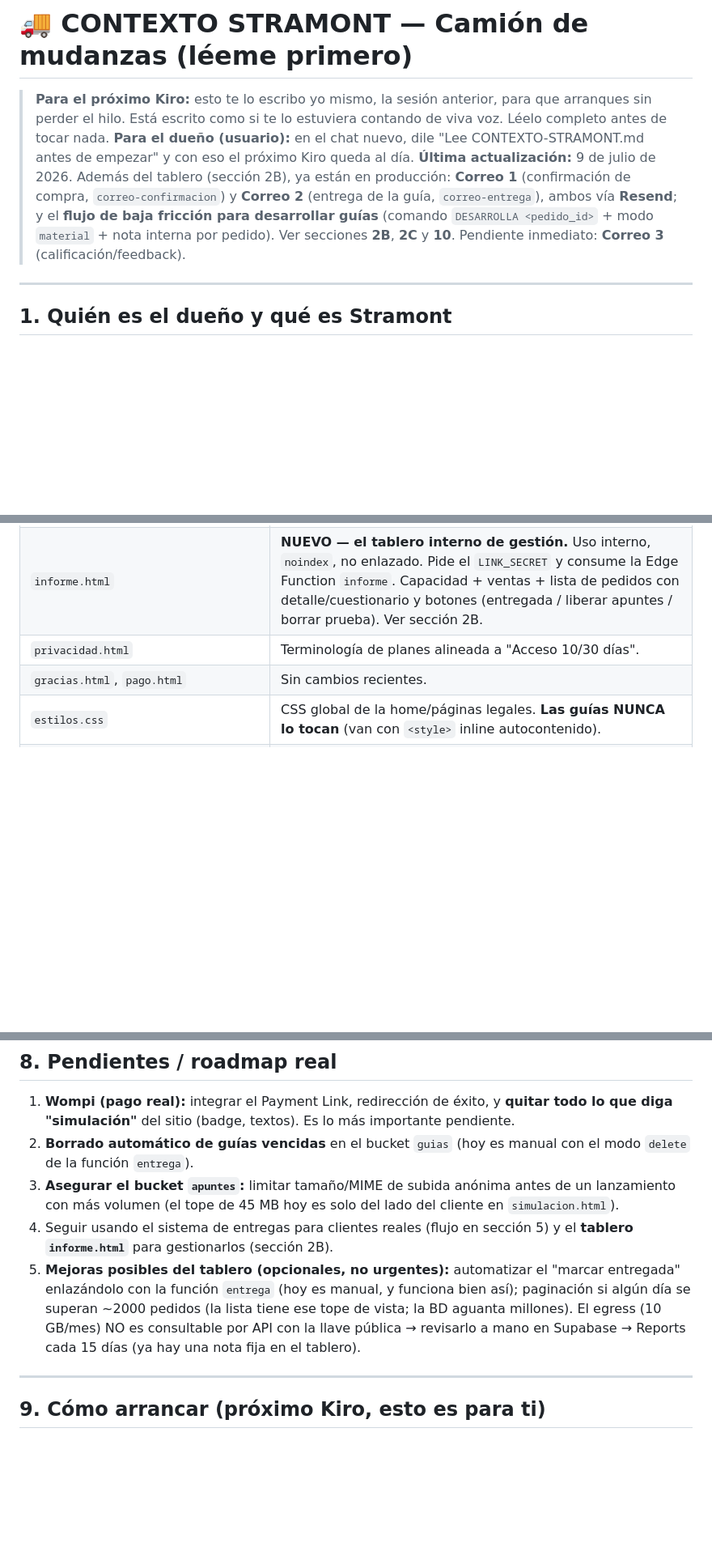
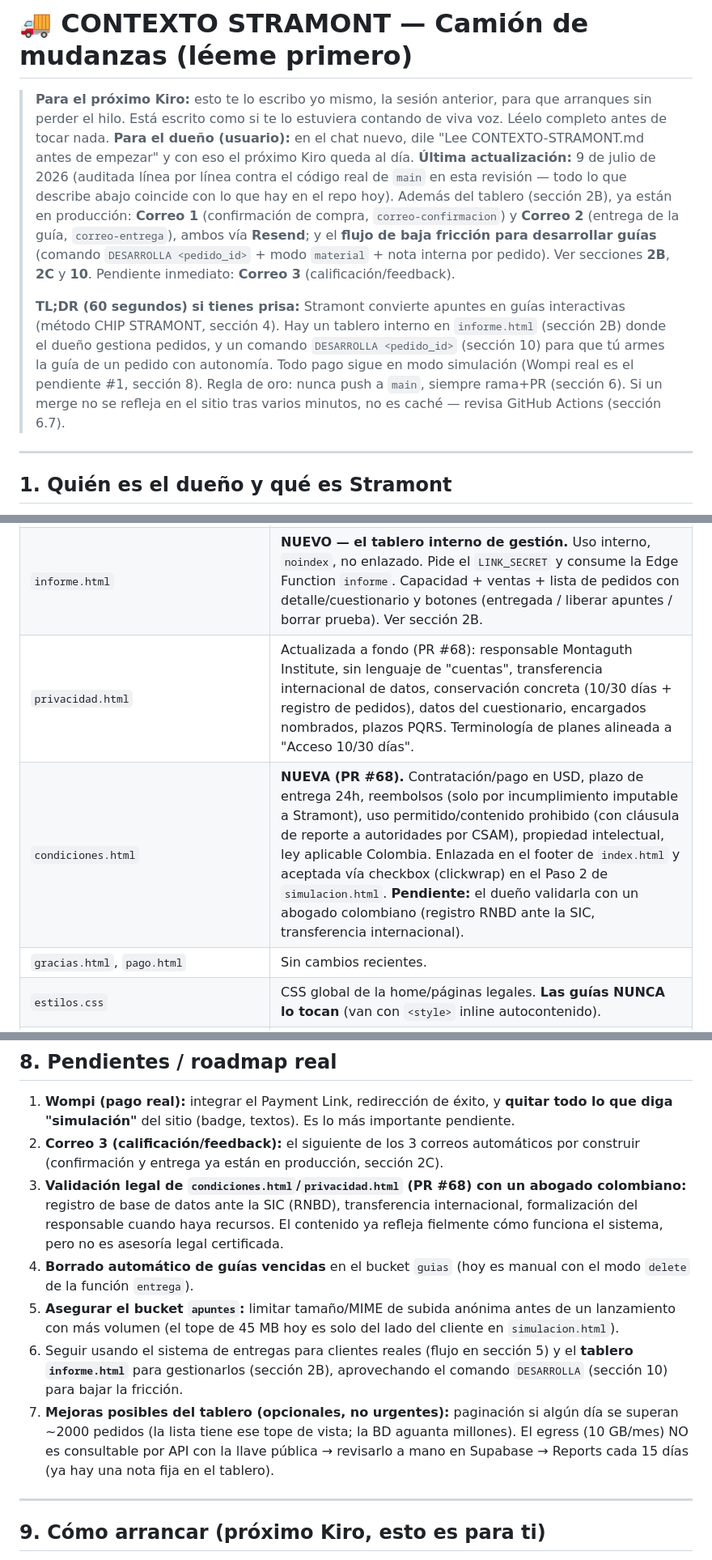
Before and after one commit to 12344-ux/12344-ux.github.io, a Markdown page: CONTEXTO-STRAMONT.md, 3 parts joined by grey strips. Shown at 81% size. Drawn GitHub-style; blank space fills up the shorter version.

Commit message:
Camion de mudanzas v4: auditoria y completado del contexto (hasta PR #73)
Este chat esta a punto de acabarse. El documento CONTEXTO-STRAMONT.md
que encontre al llegar YA estaba sorprendentemente al dia (se habia
ido actualizando junto con cada PR de la sesion 'Stramont v3', hasta
el #73). Antes de darlo por bueno, lo audite linea por linea contra
el codigo real de main:

- Lei supabase/functions/informe/index.ts completo (modos material,
  guardar_nota, entregada, liberar, delete, lectura) y confirme que
  coincide exactamente con lo documentado en la seccion 2B/10.
- Lei informe.html (el tablero) y confirme el flujo de Vista previa/
  Entregar (Correo 2) descrito en la seccion 2C.
- Lei supabase/functions/correo-confirmacion/index.ts y confirme el
  patron de seguridad (solo pedido_id, sin secretos/PII del navegador)
  descrito en la seccion 2C.
- Confirme en simulacion.html que generarPedidoId/enviarConfirmacion
  coinciden con lo documentado.

Cambios que sí hice (huecos reales encontrados en la auditoria):
- Agregado un TL;DR de 60 segundos al inicio, para arranque rapido.
- Documentado el PR #68 (legal: condiciones.html nueva + privacidad
  actualizada + checkbox de aceptacion en simulacion.html), que no
  estaba mencionado en la tabla de archivos ni en el roadmap.
- Anadido el pendiente de validacion legal con abogado colombiano
  y el Correo 3 (calificacion/feedback) al roadmap (secc. 8).
- Nota de que esta version fue auditada contra el codigo real, no
  solo heredada de la sesion anterior sin verificar.

Alcance: solo este archivo. Nada de codigo tocado.

Co-authored-by: 12344-ux <148816451+12344-ux@users.noreply.github.com>

```diff
--- a/CONTEXTO-STRAMONT.md
+++ b/CONTEXTO-STRAMONT.md
@@ -2,7 +2,9 @@
 
 > **Para el próximo Kiro:** esto te lo escribo yo mismo, la sesión anterior, para que arranques sin perder el hilo. Está escrito como si te lo estuviera contando de viva voz. Léelo completo antes de tocar nada.
 > **Para el dueño (usuario):** en el chat nuevo, dile "Lee CONTEXTO-STRAMONT.md antes de empezar" y con eso el próximo Kiro queda al día.
-> **Última actualización:** 9 de julio de 2026. Además del tablero (sección 2B), ya están en producción: **Correo 1** (confirmación de compra, `correo-confirmacion`) y **Correo 2** (entrega de la guía, `correo-entrega`), ambos vía **Resend**; y el **flujo de baja fricción para desarrollar guías** (comando `DESARROLLA <pedido_id>` + modo `material` + nota interna por pedido). Ver secciones **2B**, **2C** y **10**. Pendiente inmediato: **Correo 3** (calificación/feedback).
+> **Última actualización:** 9 de julio de 2026 (auditada línea por línea contra el código real de `main` en esta revisión — todo lo que describe abajo coincide con lo que hay en el repo hoy). Además del tablero (sección 2B), ya están en producción: **Correo 1** (confirmación de compra, `correo-confirmacion`) y **Correo 2** (entrega de la guía, `correo-entrega`), ambos vía **Resend**; y el **flujo de baja fricción para desarrollar guías** (comando `DESARROLLA <pedido_id>` + modo `material` + nota interna por pedido). Ver secciones **2B**, **2C** y **10**. Pendiente inmediato: **Correo 3** (calificación/feedback).
+>
+> **TL;DR (60 segundos) si tienes prisa:** Stramont convierte apuntes en guías interactivas (método CHIP STRAMONT, sección 4). Hay un tablero interno en `informe.html` (sección 2B) donde el dueño gestiona pedidos, y un comando `DESARROLLA <pedido_id>` (sección 10) para que tú armes la guía de un pedido con autonomía. Todo pago sigue en modo simulación (Wompi real es el pendiente #1, sección 8). Regla de oro: nunca push a `main`, siempre rama+PR (sección 6). Si un merge no se refleja en el sitio tras varios minutos, no es caché — revisa GitHub Actions (sección 6.7).
 
 ---
 
@@ -126,7 +128,8 @@ Para no repetir contexto por chat con muchos pedidos, se montó esto:
 | `entrega.html` | Visor público e inofensivo del sistema de entregas privadas: lee `?f&exp&sig`, llama a la Edge Function, renderiza la guía real en un `<iframe srcdoc>`. |
 | `simulacion.html` | El wizard de compra (4 pasos: plan → carga → pago simulado → éxito). Tiene: bloque de instrucciones opcional en Paso 4 (`#intakeBox`, ahora guarda en `pedido_intake`), generación de `pedido_id`, registro en la tabla `pedidos`, correo de aviso simplificado, y el reenfoque de planes (45 MB ambos). Sigue diciendo "simulación" porque Wompi (pago real) sigue pendiente. |
 | `informe.html` | **NUEVO — el tablero interno de gestión.** Uso interno, `noindex`, no enlazado. Pide el `LINK_SECRET` y consume la Edge Function `informe`. Capacidad + ventas + lista de pedidos con detalle/cuestionario y botones (entregada / liberar apuntes / borrar prueba). Ver sección 2B. |
-| `privacidad.html` | Terminología de planes alineada a "Acceso 10/30 días". |
+| `privacidad.html` | Actualizada a fondo (PR #68): responsable Montaguth Institute, sin lenguaje de "cuentas", transferencia internacional de datos, conservación concreta (10/30 días + registro de pedidos), datos del cuestionario, encargados nombrados, plazos PQRS. Terminología de planes alineada a "Acceso 10/30 días". |
+| `condiciones.html` | **NUEVA (PR #68).** Contratación/pago en USD, plazo de entrega 24h, reembolsos (solo por incumplimiento imputable a Stramont), uso permitido/contenido prohibido (con cláusula de reporte a autoridades por CSAM), propiedad intelectual, ley aplicable Colombia. Enlazada en el footer de `index.html` y aceptada vía checkbox (clickwrap) en el Paso 2 de `simulacion.html`. **Pendiente:** el dueño validarla con un abogado colombiano (registro RNBD ante la SIC, transferencia internacional). |
 | `gracias.html`, `pago.html` | Sin cambios recientes. |
 | `estilos.css` | CSS global de la home/páginas legales. **Las guías NUNCA lo tocan** (van con `<style>` inline autocontenido). |
 | `supabase/functions/entrega/index.ts` | Edge Function del sistema de **entregas** (subir/mint/listar/borrar/servir guías). |
@@ -206,10 +209,12 @@ Súbelo, luego mint, luego **verifica de verdad** haciendo el fetch que haría e
 ## 8. Pendientes / roadmap real
 
 1. **Wompi (pago real):** integrar el Payment Link, redirección de éxito, y **quitar todo lo que diga "simulación"** del sitio (badge, textos). Es lo más importante pendiente.
-2. **Borrado automático de guías vencidas** en el bucket `guias` (hoy es manual con el modo `delete` de la función `entrega`).
-3. **Asegurar el bucket `apuntes`:** limitar tamaño/MIME de subida anónima antes de un lanzamiento con más volumen (el tope de 45 MB hoy es solo del lado del cliente en `simulacion.html`).
-4. Seguir usando el sistema de entregas para clientes reales (flujo en sección 5) y el **tablero `informe.html`** para gestionarlos (sección 2B).
-5. **Mejoras posibles del tablero (opcionales, no urgentes):** automatizar el "marcar entregada" enlazándolo con la función `entrega` (hoy es manual, y funciona bien así); paginación si algún día se superan ~2000 pedidos (la lista tiene ese tope de vista; la BD aguanta millones). El egress (10 GB/mes) NO es consultable por API con la llave pública → revisarlo a mano en Supabase → Reports cada 15 días (ya hay una nota fija en el tablero).
+2. **Correo 3 (calificación/feedback):** el siguiente de los 3 correos automáticos por construir (confirmación y entrega ya están en producción, sección 2C).
+3. **Validación legal de `condiciones.html`/`privacidad.html` (PR #68) con un abogado colombiano:** registro de base de datos ante la SIC (RNBD), transferencia internacional, formalización del responsable cuando haya recursos. El contenido ya refleja fielmente cómo funciona el sistema, pero no es asesoría legal certificada.
+4. **Borrado automático de guías vencidas** en el bucket `guias` (hoy es manual con el modo `delete` de la función `entrega`).
+5. **Asegurar el bucket `apuntes`:** limitar tamaño/MIME de subida anónima antes de un lanzamiento con más volumen (el tope de 45 MB hoy es solo del lado del cliente en `simulacion.html`).
+6. Seguir usando el sistema de entregas para clientes reales (flujo en sección 5) y el **tablero `informe.html`** para gestionarlos (sección 2B), aprovechando el comando `DESARROLLA` (sección 10) para bajar la fricción.
+7. **Mejoras posibles del tablero (opcionales, no urgentes):** paginación si algún día se superan ~2000 pedidos (la lista tiene ese tope de vista; la BD aguanta millones). El egress (10 GB/mes) NO es consultable por API con la llave pública → revisarlo a mano en Supabase → Reports cada 15 días (ya hay una nota fija en el tablero).
 
 ---
 
```
